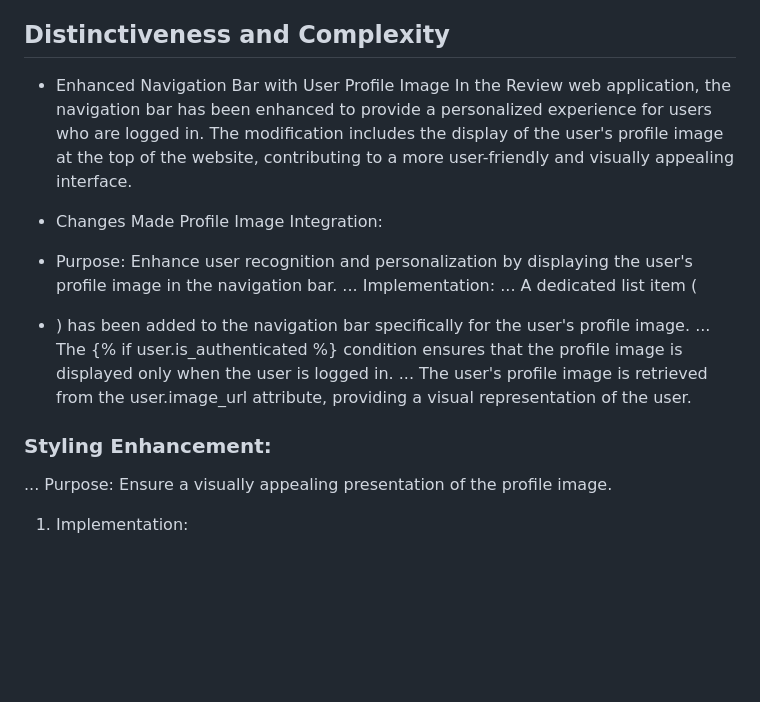
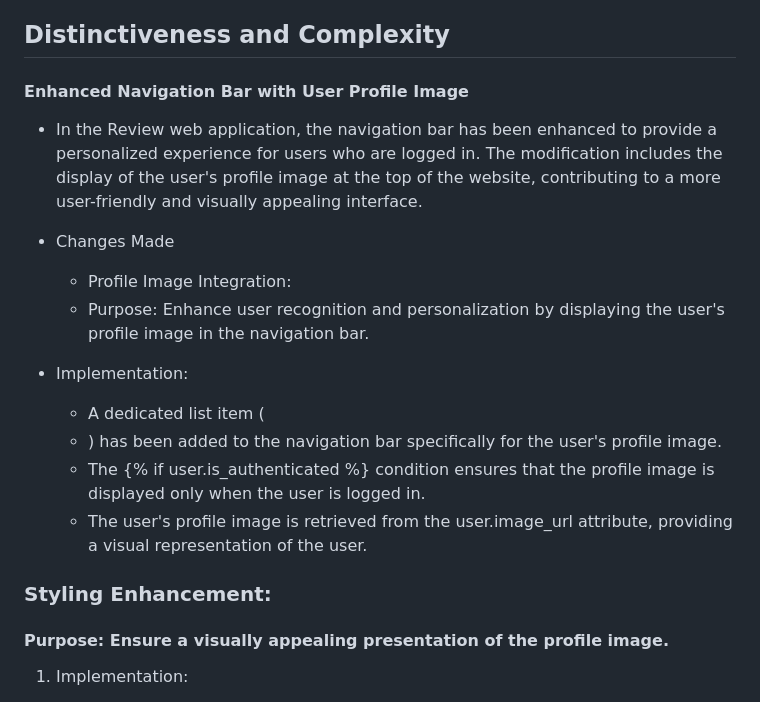
Before and after one commit to ffcweb/review, a Markdown page: README.md, the part around the change printed below. Drawn GitHub-style; blank space fills up the shorter version.

```diff
--- a/README.md
+++ b/README.md
@@ -8,21 +8,23 @@
 
 ## Distinctiveness and Complexity
 
-- Enhanced Navigation Bar with User Profile Image
-  In the Review web application, the navigation bar has been enhanced to provide a personalized experience for users who are logged in. The modification includes the display of the user's profile image at the top of the website, contributing to a more user-friendly and visually appealing interface.
+#### Enhanced Navigation Bar with User Profile Image
+
+- In the Review web application, the navigation bar has been enhanced to provide a personalized experience for users who are logged in. The modification includes the display of the user's profile image at the top of the website, contributing to a more user-friendly and visually appealing interface.
 
 - Changes Made
-  Profile Image Integration:
 
-- Purpose: Enhance user recognition and personalization by displaying the user's profile image in the navigation bar.
-  ... Implementation:
-  ... A dedicated list item (<li>) has been added to the navigation bar specifically for the user's profile image.
-  ... The {% if user.is_authenticated %} condition ensures that the profile image is displayed only when the user is logged in.
-  ... The user's profile image is retrieved from the user.image_url attribute, providing a visual representation of the user.
+  - Profile Image Integration:
+  - Purpose: Enhance user recognition and personalization by displaying the user's profile image in the navigation bar.
+
+- Implementation:
+  - A dedicated list item (<li>) has been added to the navigation bar specifically for the user's profile image.
+  - The {% if user.is_authenticated %} condition ensures that the profile image is displayed only when the user is logged in.
+  - The user's profile image is retrieved from the user.image_url attribute, providing a visual representation of the user.
 
 ### Styling Enhancement:
 
-... Purpose: Ensure a visually appealing presentation of the profile image.
+#### Purpose: Ensure a visually appealing presentation of the profile image.
 
 1.  Implementation:
 
```
Also changed, not shown: other parts of README.md (+71 -55 lines).
